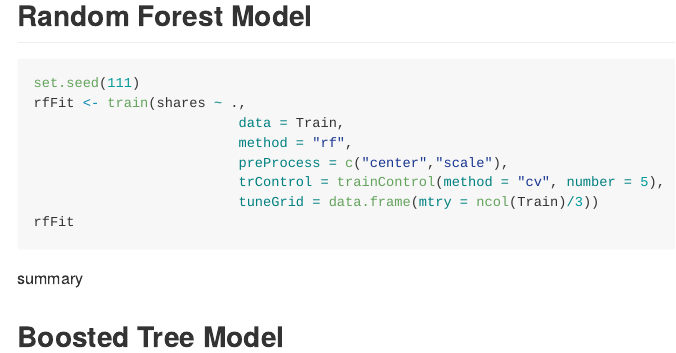
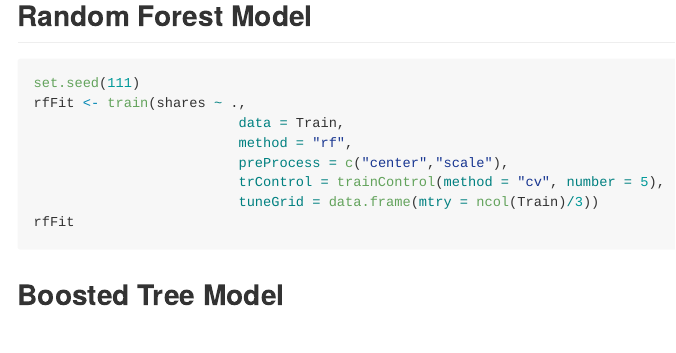
Before and after one commit to shaoyucherish/Project3, an R Markdown document (project3.Rmd): the page in a window 1100 px wide, from 4480 px down. Rendered offline with R 4.5, knitr and Pandoc, with nearby package versions; the code is not run, so its results and figures are left out; long lines of code are wrapped.

Commit message:
second test

````diff
--- a/project3.Rmd
+++ b/project3.Rmd
@@ -210,6 +210,6 @@ rfFit <- train(shares ~ .,
                          tuneGrid = data.frame(mtry = ncol(Train)/3))
 rfFit
 ```
-summary
+
 
 ## Boosted Tree Model
````
